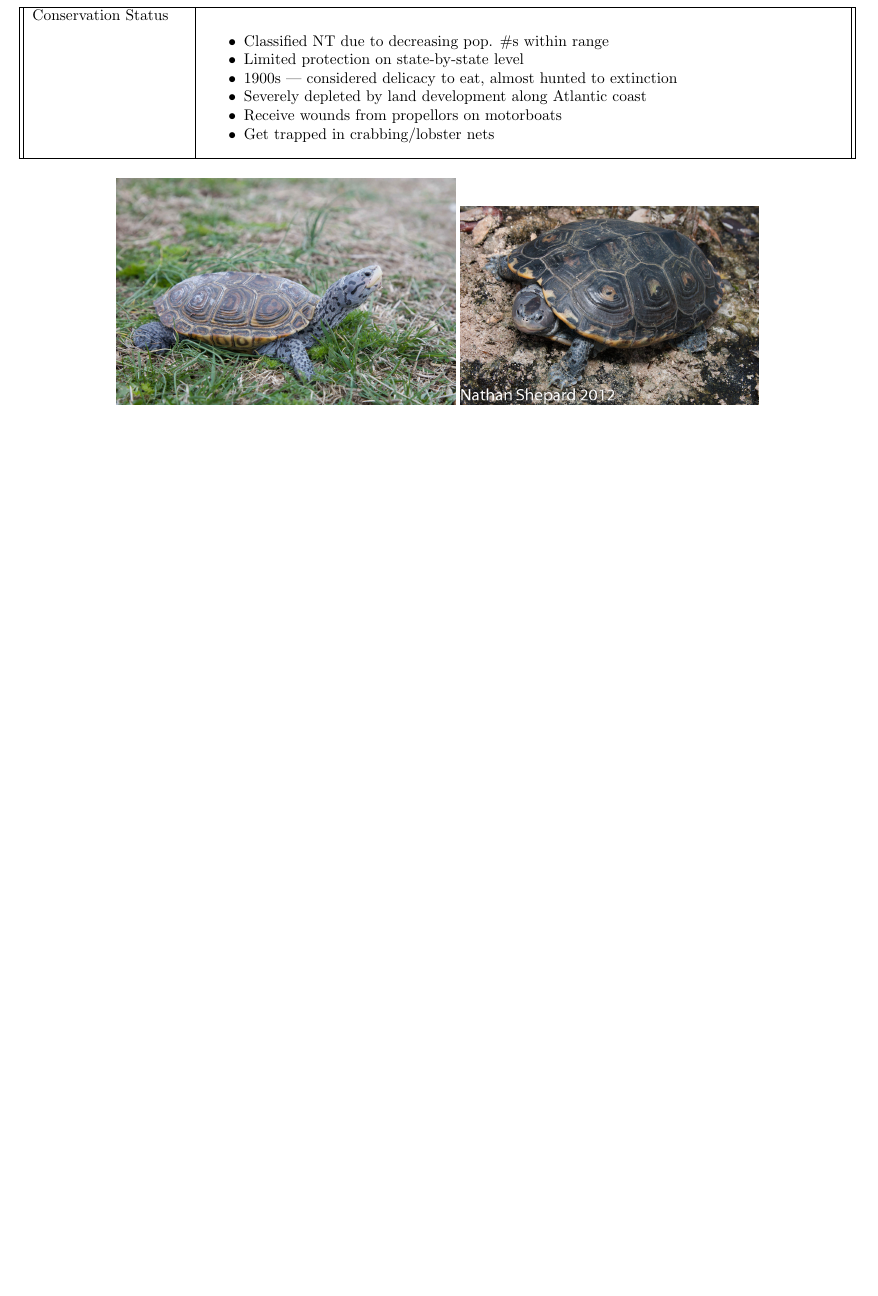
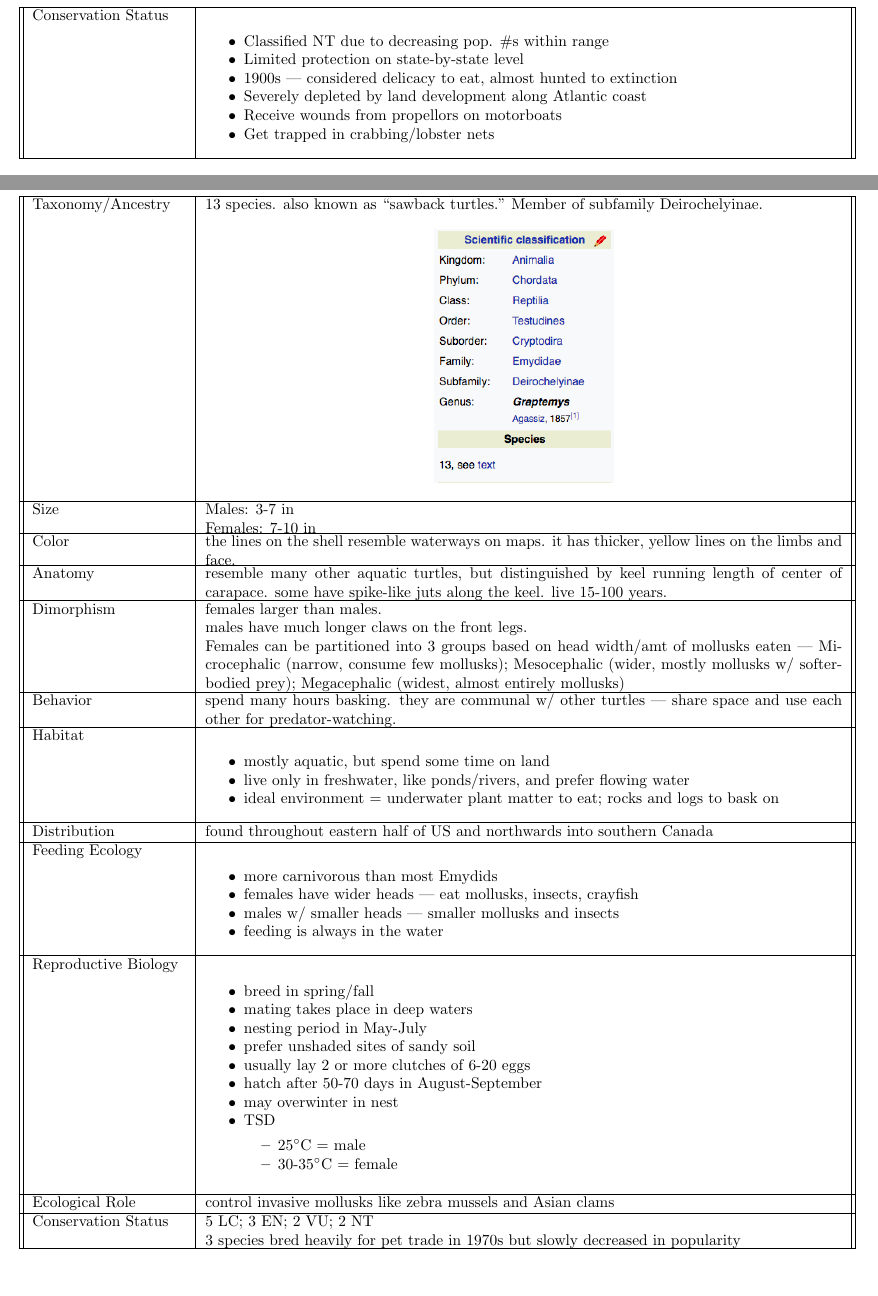
Before and after one commit to fromagetherat/fromage, a LaTeX document (binder/binder.tex, which reads binder/testudines/emydidae/chrysemys/chrysemys.tex, binder/testudines/emydidae/graptemys/graptemys.tex): part of page 19 of 19 before the commit and two parts of pages 19 and 20 of 23 after it, the two joined at a grey line, cut so that both start at the same text, the shorter picture padded with empty space. The pictures show the PDF file binder/binder.pdf that the author committed with the source.

Commit message:
graptemys + chrysemys

```diff
--- /dev/null
+++ b/binder/testudines/emydidae/chrysemys/chrysemys.tex
@@ -0,0 +1,6 @@
+\subsubsection{Chrysemys --- Painted Turtles}
+\begin{center}
+\begin{longtabu} to \textwidth {| | p{3.5cm} | X | |}
+
+	\hline
+	Taxonomy/Ancestry &
@@ -0,0 +28,5 @@
+	Dimorphism &
+	females larger than males. the female has a higher, more rounded carapace, and the male has longer foreclaws; longer, thicker tail; cloaca located farther out on tail
+	\\
+	\hline
+	Behavior &
--- /dev/null
+++ b/binder/testudines/emydidae/graptemys/graptemys.tex
@@ -0,0 +1,11 @@
+\subsubsection{Graptemys --- Map Turtles}
+\begin{center}
+\begin{longtabu} to \textwidth {| | p{3.5cm} | X | |}
+
+	\hline
+	Taxonomy/Ancestry &
+	13 species. also known as ``sawback turtles." Member of subfamily Deirochelyinae.
+
+	\begin{center} \includegraphics[scale=0.5]{testudines/emydidae/graptemys/tax} \end{center}
+	 \\
+	\hline
@@ -0,0 +17,73 @@
+	\hline
+	Color &
+	the lines on the shell resemble waterways on maps. it has thicker, yellow lines on the limbs and face.
+	 \\
+	\hline
+	Anatomy &
+	resemble many other aquatic turtles, but distinguished by keel running length of center of carapace. some have spike-like juts along the keel. live 15-100 years.
+	 \\
+	\hline
+	Dimorphism &
+	females larger than males.
+
+	males have much longer claws on the front legs.
+
+	Females can be partitioned into 3 groups based on head width/amt of mollusks eaten --- Microcephalic (narrow, consume few mollusks); Mesocephalic (wider, mostly mollusks w/ softer-bodied prey); Megacephalic (widest, almost entirely mollusks)
+	\\
+	\hline
+	Behavior &
+	spend many hours basking. they are communal w/ other turtles --- share space and use each other for predator-watching.
+	\\
+	\hline
+	Habitat &
+	\begin{itemize}[noitemsep]
+		\item mostly aquatic, but spend some time on land
+		\item live only in freshwater, like ponds/rivers, and prefer flowing water
+		\item ideal environment = underwater plant matter to eat; rocks and logs to bask on
+	\end{itemize}
+	\\
+	\hline
+	Distribution &
+	found throughout eastern half of US and northwards into southern Canada
+	\\
+	\hline
+	Feeding Ecology &
+	\begin{itemize}[noitemsep]
+		\item more carnivorous than most Emydids
+		\item females have wider heads --- eat mollusks, insects, crayfish
+		\item males w/ smaller heads --- smaller mollusks and insects
+		\item feeding is always in the water
+	\end{itemize}
+	\\
+	\hline
+	Reproductive Biology &
+	\begin{itemize}[noitemsep]
+		\item breed in spring/fall
+		\item mating takes place in deep waters
+		\item nesting period in May-July
+		\item prefer unshaded sites of sandy soil
+		\item usually lay 2 or more clutches of 6-20 eggs
+		\item hatch after 50-70 days in August-September
+		\item may overwinter in nest
+		\item TSD
+			\begin{itemize}[noitemsep]
+				\item $25^\circ$C = male
+				\item 30-35$^\circ$C = female
+			\end{itemize}
+	\end{itemize}
+	\\
+	\hline
+	Ecological Role &
+	control invasive mollusks like zebra mussels and Asian clams
+	\\
+	\hline
+	Conservation Status &
+	5 LC; 3 EN; 2 VU; 2 NT
+
+	3 species bred heavily for pet trade in 1970s but slowly decreased in popularity
+	\\
+	\hline
+\end{longtabu}
+ \includegraphics[scale=0.75]{testudines/emydidae/graptemys/1}
+\includegraphics[scale=0.2]{testudines/emydidae/graptemys/2}
+\end{center}
```
Also changed, not shown: binder/binder.tex (+4 -0 lines), binder/testudines/emydidae/emydidae.tex (+1 -0 lines), binder/binder.pdf, binder/testudines/emydidae/chrysemys/1.png (added), binder/testudines/emydidae/chrysemys/2.jpg (added), binder/testudines/emydidae/chrysemys/tax.png (added), binder/testudines/emydidae/graptemys/1.jpg (added), binder/testudines/emydidae/graptemys/2.jpg (added), binder/testudines/emydidae/graptemys/tax.png (added), binder/testudines/emydidae/chrysemys/chrysemys.tex (95 more changed lines), binder/testudines/emydidae/graptemys/graptemys.tex (5 more changed lines), 11 other files.
